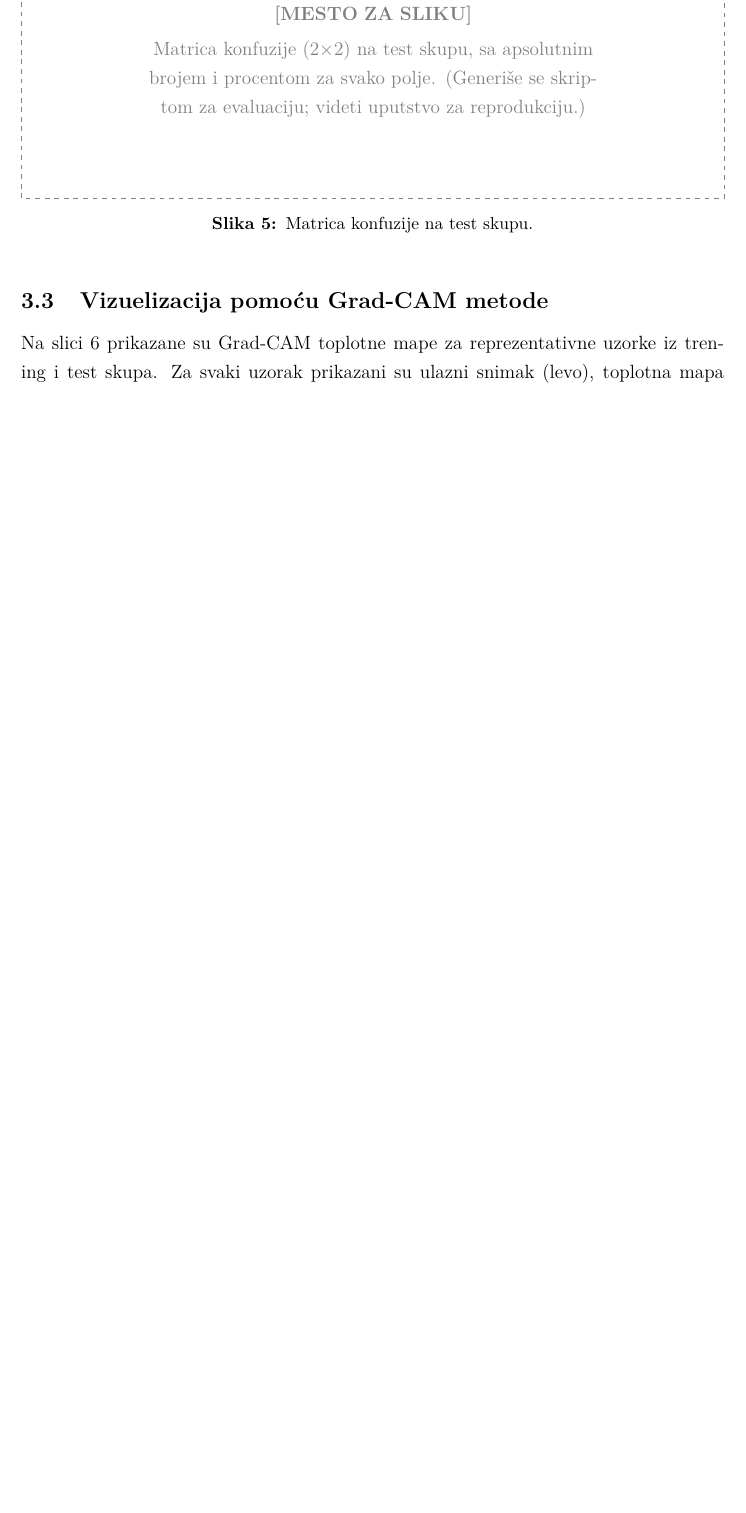
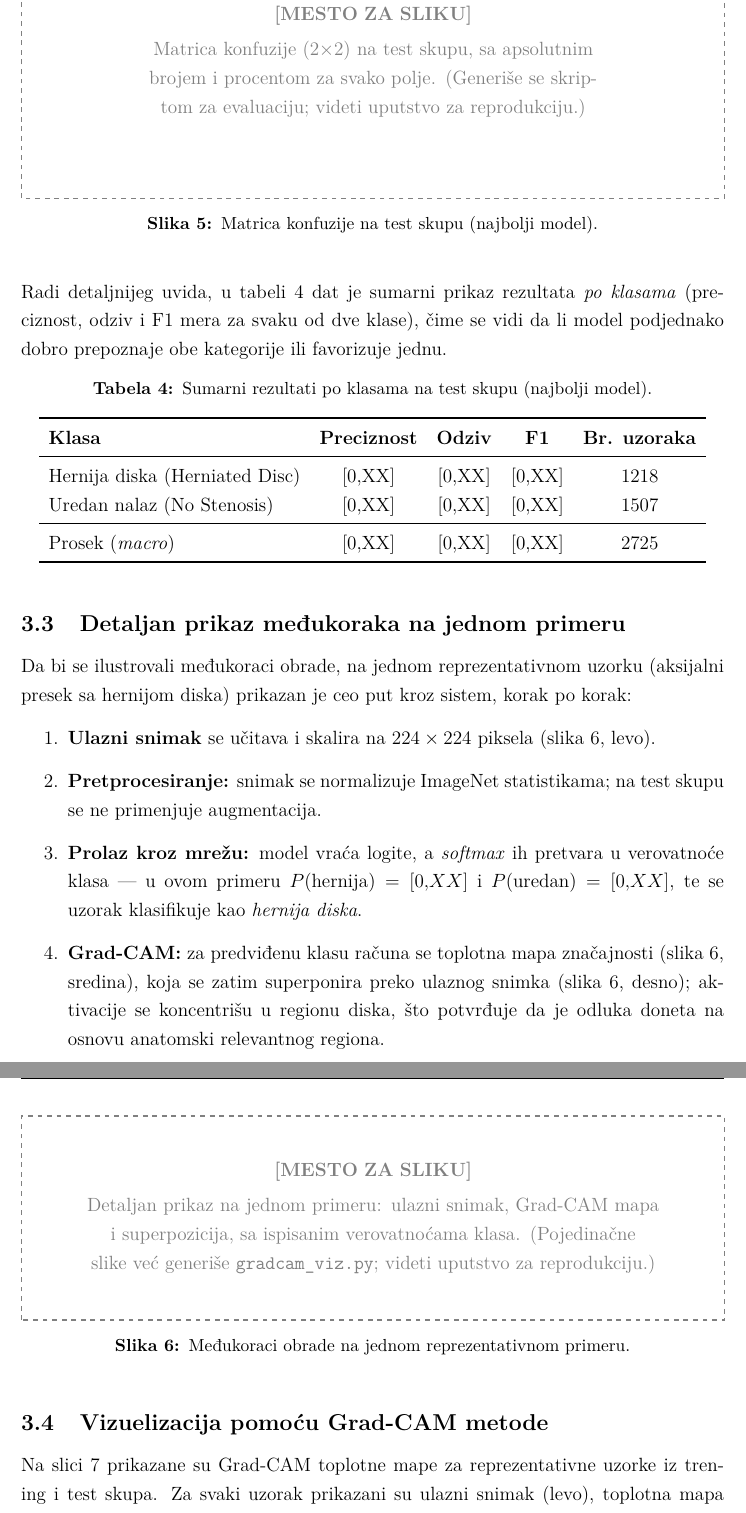
Before and after one commit to stojkomilos/abs_project, a LaTeX document (report/main.tex): part of page 12 of 17 before the commit and two parts of pages 13 and 14 of 19 after it, the two joined at a grey line, cut so that both start at the same text, the shorter picture padded with empty space. Compiled offline with pdfLaTeX.

Commit message:
docs: complete report per ABS rules — abstract, links, per-class & single-example results
- Add wandb run links (ResNet, ViT) and a GitHub repo link (all placeholders).
- Add English Abstract + keywords (diplomski template front matter).
- Add data-acquisition note: public dataset used, so subject/consent parts N/A.
- Add per-class results table and a step-by-step walkthrough on one example
  (rules: summary table + detailed intermediate steps on one case).
- Update REPRODUCE.md checklist with the new placeholders.

```diff
--- a/report/main.tex
+++ b/report/main.tex
@@ -544,8 +582,57 @@ AUC                       & [0{,}XX]   & [0{,}XX] \\
 \placeholderbox{6cm}{Matrica konfuzije (2$\times$2) na test skupu, sa apsolutnim brojem i
 procentom za svako polje. (Generiše se skriptom za evaluaciju; videti uputstvo za
 reprodukciju.)}
-\caption{Matrica konfuzije na test skupu.}
+\caption{Matrica konfuzije na test skupu (najbolji model).}
 \label{fig:konfuzija}
+\end{figure}
+
+Radi detaljnijeg uvida, u tabeli~\ref{tab:poklasa} dat je sumarni prikaz rezultata
+\textit{po klasama} (preciznost, odziv i F1 mera za svaku od dve klase), čime se vidi da
+li model podjednako dobro prepoznaje obe kategorije ili favorizuje jednu.
+
+\begin{table}[H]
+\centering
+\caption{Sumarni rezultati po klasama na test skupu (najbolji model).}
+\label{tab:poklasa}
+\begin{tabular}{lcccc}
+\toprule
+\textbf{Klasa} & \textbf{Preciznost} & \textbf{Odziv} & \textbf{F1} & \textbf{Br. uzoraka} \\
+\midrule
+Hernija diska (Herniated Disc) & [0{,}XX] & [0{,}XX] & [0{,}XX] & 1218 \\
+Uredan nalaz (No Stenosis)     & [0{,}XX] & [0{,}XX] & [0{,}XX] & 1507 \\
+\midrule
+Prosek (\textit{macro})        & [0{,}XX] & [0{,}XX] & [0{,}XX] & 2725 \\
+\bottomrule
+\end{tabular}
+\end{table}
+
+\subsection{Detaljan prikaz međukoraka na jednom primeru}
+\label{sec:jedanprimer}
+
+Da bi se ilustrovali međukoraci obrade, na jednom reprezentativnom uzorku (aksijalni
+presek sa hernijom diska) prikazan je ceo put kroz sistem, korak po korak:
+\begin{enumerate}
+  \item \textbf{Ulazni snimak} se učitava i skalira na $224\times224$ piksela
+        (slika~\ref{fig:jedanprimer}, levo).
+  \item \textbf{Pretprocesiranje:} snimak se normalizuje ImageNet statistikama; na test
+        skupu se ne primenjuje augmentacija.
+  \item \textbf{Prolaz kroz mrežu:} model vraća logite, a \textit{softmax} ih pretvara u
+        verovatnoće klasa --- u ovom primeru $P(\text{hernija})=[0{,}XX]$ i
+        $P(\text{uredan})=[0{,}XX]$, te se uzorak klasifikuje kao
+        \textit{hernija diska}.
+  \item \textbf{Grad-CAM:} za predviđenu klasu računa se toplotna mapa značajnosti
+        (slika~\ref{fig:jedanprimer}, sredina), koja se zatim superponira preko ulaznog
+        snimka (slika~\ref{fig:jedanprimer}, desno); aktivacije se koncentrišu u regionu
+        diska, što potvrđuje da je odluka doneta na osnovu anatomski relevantnog regiona.
+\end{enumerate}
+
+\begin{figure}[H]
+\centering
+\placeholderbox{4.5cm}{Detaljan prikaz na jednom primeru: ulazni snimak, Grad-CAM mapa i
+superpozicija, sa ispisanim verovatnoćama klasa. (Pojedinačne slike već generiše
+\texttt{gradcam\_viz.py}; videti uputstvo za reprodukciju.)}
+\caption{Međukoraci obrade na jednom reprezentativnom primeru.}
+\label{fig:jedanprimer}
 \end{figure}
 
 \subsection{Vizuelizacija pomoću Grad-CAM metode}
```
Also changed, not shown: report/REPRODUCE.md (+16 -9 lines), report/main.tex (54 more changed lines).
